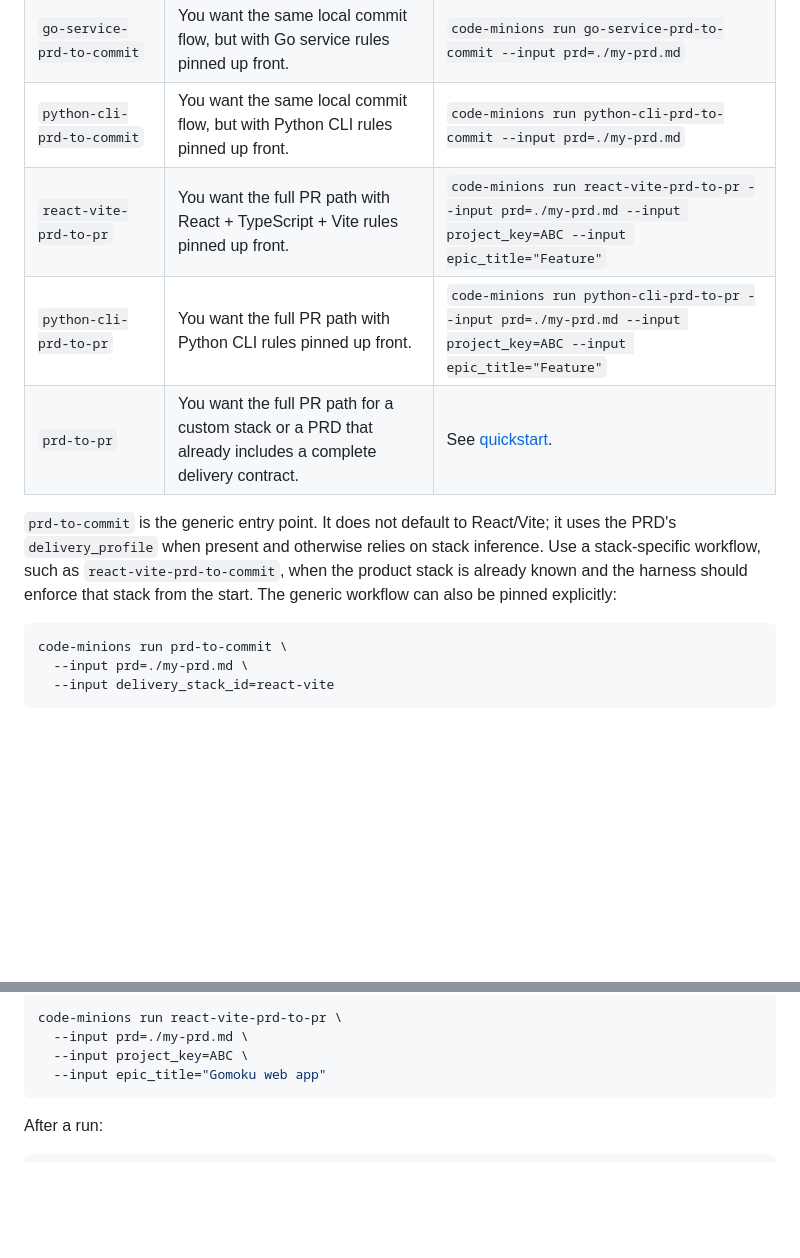
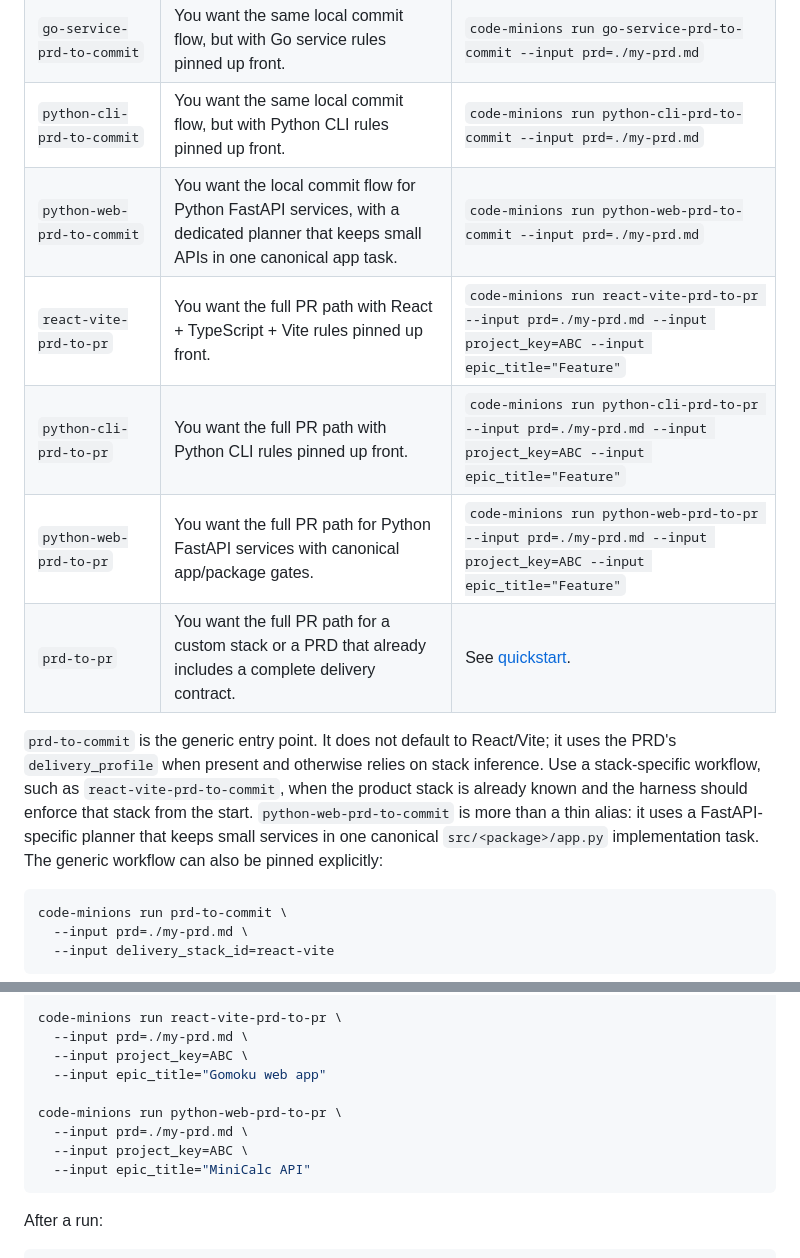
Before and after one commit to pony-maggie/code_minions, a Markdown page: README.md, 2 parts joined by grey strips. Drawn GitHub-style; blank space fills up the shorter version.

Commit message:
docs: document python web workflows

````diff
--- a/README.md
+++ b/README.md
@@ -122,15 +122,20 @@ prerequisites, follow the [quickstart](docs/quickstart.md).
 | `swift-xcodegen-prd-to-commit` | You want the same local commit flow, but with Swift + SwiftUI + XcodeGen rules pinned up front. | `code-minions run swift-xcodegen-prd-to-commit --input prd=./my-prd.md` |
 | `go-service-prd-to-commit` | You want the same local commit flow, but with Go service rules pinned up front. | `code-minions run go-service-prd-to-commit --input prd=./my-prd.md` |
 | `python-cli-prd-to-commit` | You want the same local commit flow, but with Python CLI rules pinned up front. | `code-minions run python-cli-prd-to-commit --input prd=./my-prd.md` |
+| `python-web-prd-to-commit` | You want the local commit flow for Python FastAPI services, with a dedicated planner that keeps small APIs in one canonical app task. | `code-minions run python-web-prd-to-commit --input prd=./my-prd.md` |
 | `react-vite-prd-to-pr` | You want the full PR path with React + TypeScript + Vite rules pinned up front. | `code-minions run react-vite-prd-to-pr --input prd=./my-prd.md --input project_key=ABC --input epic_title="Feature"` |
 | `python-cli-prd-to-pr` | You want the full PR path with Python CLI rules pinned up front. | `code-minions run python-cli-prd-to-pr --input prd=./my-prd.md --input project_key=ABC --input epic_title="Feature"` |
+| `python-web-prd-to-pr` | You want the full PR path for Python FastAPI services with canonical app/package gates. | `code-minions run python-web-prd-to-pr --input prd=./my-prd.md --input project_key=ABC --input epic_title="Feature"` |
 | `prd-to-pr` | You want the full PR path for a custom stack or a PRD that already includes a complete delivery contract. | See [quickstart](docs/quickstart.md#run-a-workflow). |
 
 `prd-to-commit` is the generic entry point. It does not default to React/Vite;
 it uses the PRD's `delivery_profile` when present and otherwise relies on stack
 inference. Use a stack-specific workflow, such as `react-vite-prd-to-commit`,
 when the product stack is already known and the harness should enforce that
-stack from the start. The generic workflow can also be pinned explicitly:
+stack from the start. `python-web-prd-to-commit` is more than a thin alias: it
+uses a FastAPI-specific planner that keeps small services in one canonical
+`src/<package>/app.py` implementation task. The generic workflow can also be
+pinned explicitly:
 
 ```bash
 code-minions run prd-to-commit \
@@ -152,6 +157,11 @@ code-minions run react-vite-prd-to-pr \
   --input prd=./my-prd.md \
   --input project_key=ABC \
   --input epic_title="Gomoku web app"
+
+code-minions run python-web-prd-to-pr \
+  --input prd=./my-prd.md \
+  --input project_key=ABC \
+  --input epic_title="MiniCalc API"
 ```
 
 After a run:
````
Also changed, not shown: README_zh.md (+10 -1 lines).
